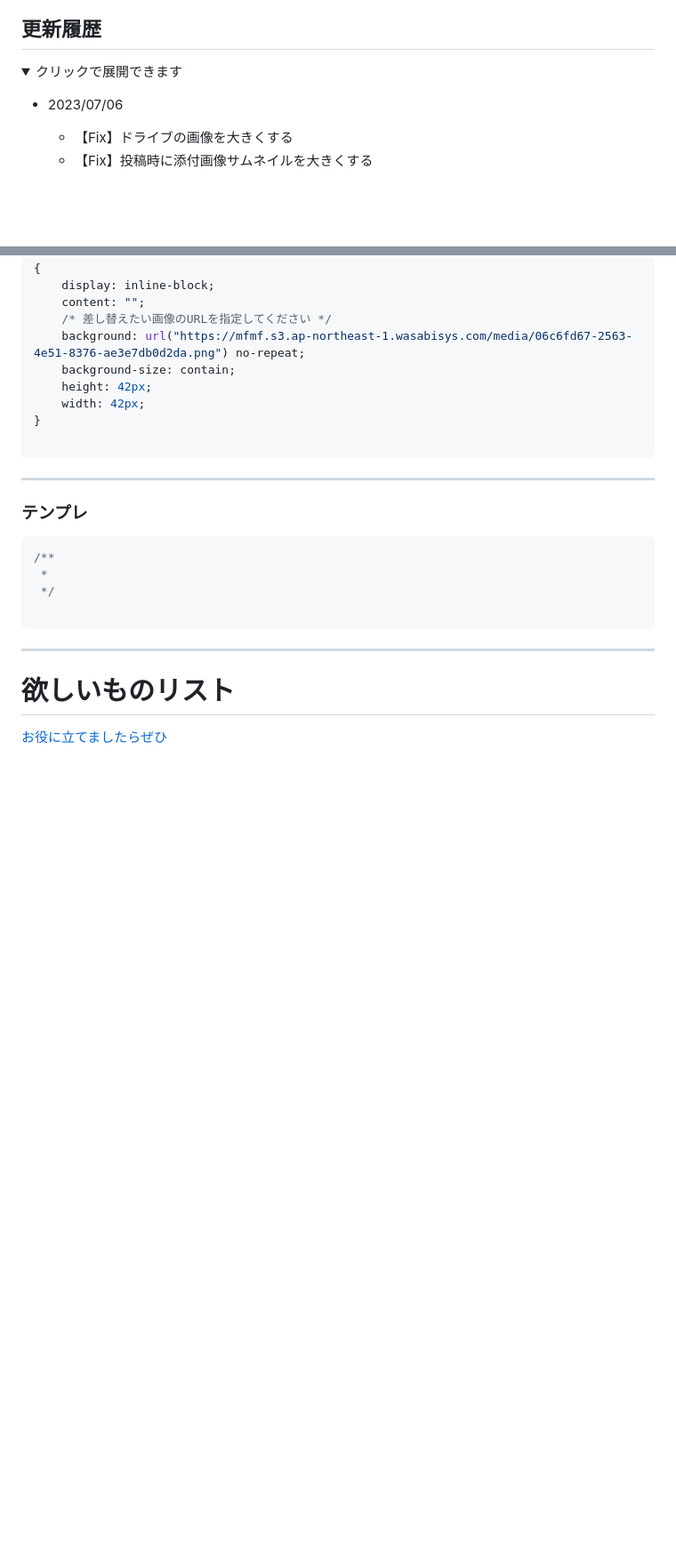
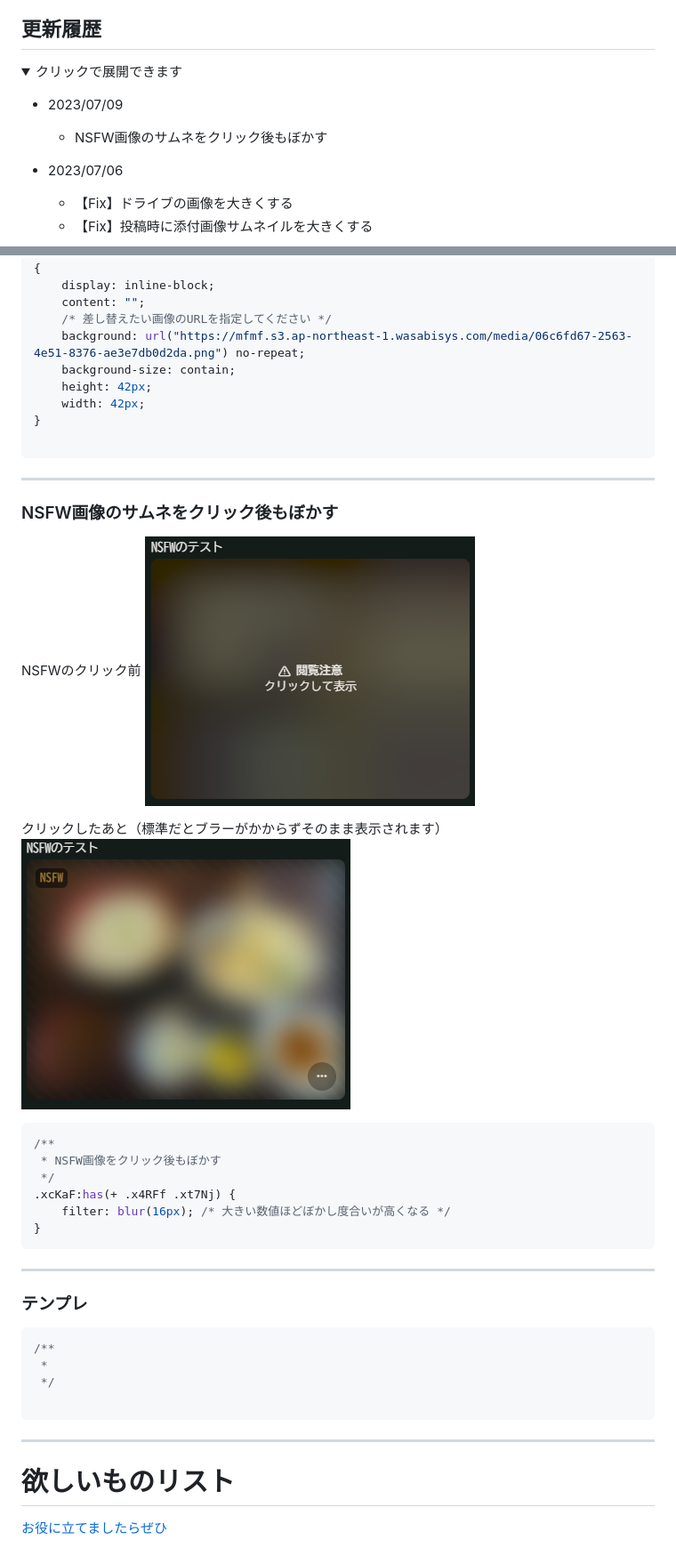
Before and after one commit to kanade/misskey-css, a Markdown page: README.md, 2 parts joined by grey strips. Shown: that part at 89% size. Drawn GitHub-style; pictures changed too: assets/img/20230709-113158.png (added), assets/img/20230709-113208.png (added); folded sections open; blank space fills up the shorter version.

Commit message:
NSFW画像のサムネをクリック後もぼかす

````diff
--- a/README.md
+++ b/README.md
@@ -3,6 +3,8 @@
 ## 更新履歴
 <details><summary>クリックで展開できます</summary><div>
 
+- 2023/07/09
+  - NSFW画像のサムネをクリック後もぼかす
 - 2023/07/06
   - 【Fix】ドライブの画像を大きくする
   - 【Fix】投稿時に添付画像サムネイルを大きくする
@@ -1122,6 +1125,23 @@ div:has(.xj7PE:first-child) + div .x5yeR:has(.xww2J[href^="/channels/"]) {
 
 ---
 
+### NSFW画像のサムネをクリック後もぼかす
+NSFWのクリック前
+![NSFWのクリック前](assets/img/20230709-113158.png)
+
+クリックしたあと（標準だとブラーがかからずそのまま表示されます）
+![クリックしたあと](assets/img/20230709-113208.png)
+```css
+/**
+ * NSFW画像をクリック後もぼかす
+ */
+.xcKaF:has(+ .x4RFf .xt7Nj) {
+    filter: blur(16px); /* 大きい数値ほどぼかし度合いが高くなる */
+}
+```
+
+---
+
 ### テンプレ
 ```css
 /**
````
Also changed, not shown: other parts of README.md (+1 -0 lines).
